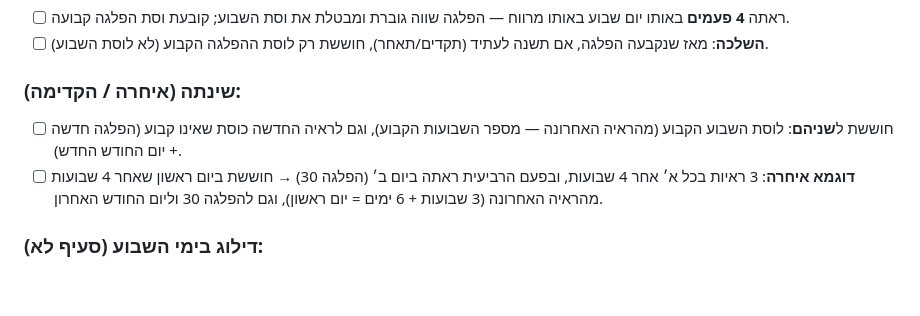
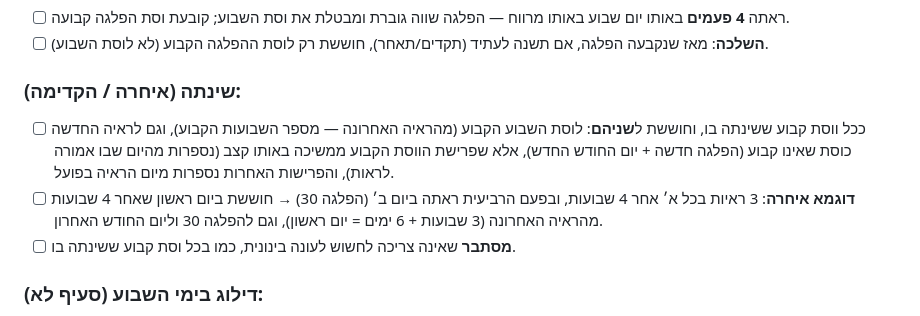
Before and after one commit to ClickAndGoScript/CalendarHalacha, a Markdown page: יסוד הטהרה משוכתב.md, the part around the change. Rendered like a GitHub page; blank space fills up the shorter version.

Commit message:
ימי השבוע

```diff
--- a/יסוד הטהרה משוכתב.md
+++ b/יסוד הטהרה משוכתב.md
@@ -444,8 +444,9 @@
 - [ ] **השלכה**: מאז שנקבעה הפלגה, אם תשנה לעתיד (תקדים/תאחר), חוששת רק לוסת ההפלגה הקבוע (לא לוסת השבוע).
 
 ### שינתה (איחרה / הקדימה):
-- [ ] חוששת ל**שניהם**: לוסת השבוע הקבוע (מהראיה האחרונה — מספר השבועות הקבוע), וגם לראיה החדשה כוסת שאינו קבוע (הפלגה חדשה + יום החודש החדש).
+- [ ] ככל ווסת קבוע ששינתה בו, וחוששת ל**שניהם**: לוסת השבוע הקבוע (מהראיה האחרונה — מספר השבועות הקבוע), וגם לראיה החדשה כוסת שאינו קבוע (הפלגה חדשה + יום החודש החדש), אלא שפרישת הווסת הקבוע ממשיכה באותו קצב (נספרות מהיום שבו אמורה לראות), והפרישות האחרות נספרות מיום הראיה בפועל.
 - [ ] **דוגמא איחרה**: 3 ראיות בכל א׳ אחר 4 שבועות, ובפעם הרביעית ראתה ביום ב׳ (הפלגה 30) → חוששת ביום ראשון שאחר 4 שבועות מהראיה האחרונה (3 שבועות + 6 ימים = יום ראשון), וגם להפלגה 30 וליום החודש האחרון.
+- [ ] **מסתבר** שאינה צריכה לחשוש לעונה בינונית, כמו בכל וסת קבוע ששינתה בו.
 
 ### דילוג בימי השבוע (סעיף לא):
 - [ ] ראיות באותו דילוג של ימי שבוע (ראשון, שני, שלישי בהפרש 4 שבועות) — **אינו** קובע וסת שבוע. חוששת כוסת שאינו קבוע בלבד.
```
